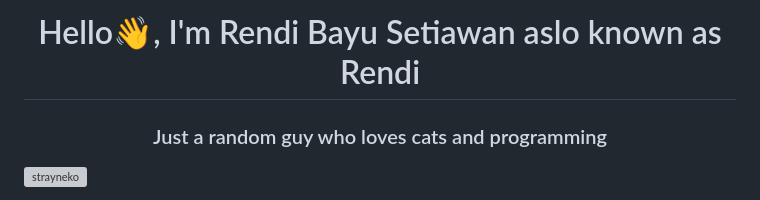
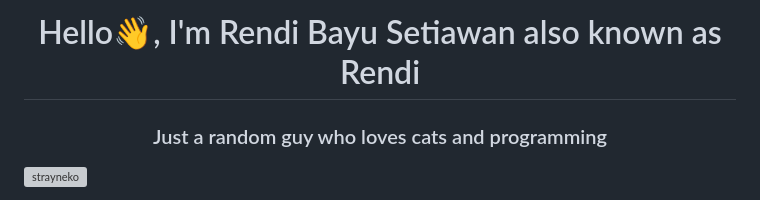
Before and after one commit to Strayneko/Strayneko, a Markdown page: README.md, the part around one of its changes. Rendered like a GitHub page; grey boxes are pictures that could not be loaded.

```diff
--- a/README.md
+++ b/README.md
@@ -1,4 +1,4 @@
-<h1 align="center">Hello👋, I'm Rendi Bayu Setiawan aslo known as Rendi</h1>
+<h1 align="center">Hello👋, I'm Rendi Bayu Setiawan also known as Rendi</h1>
 <h3 align="center">Just a random guy who loves cats and programming</h3>
 
 <p align="left"> <img src="https://komarev.com/ghpvc/?username=strayneko&label=Profile%20views&color=0e75b6&style=flat" alt="strayneko" /> </p>
```
Also changed, not shown: other parts of README.md (+4 -2 lines).
